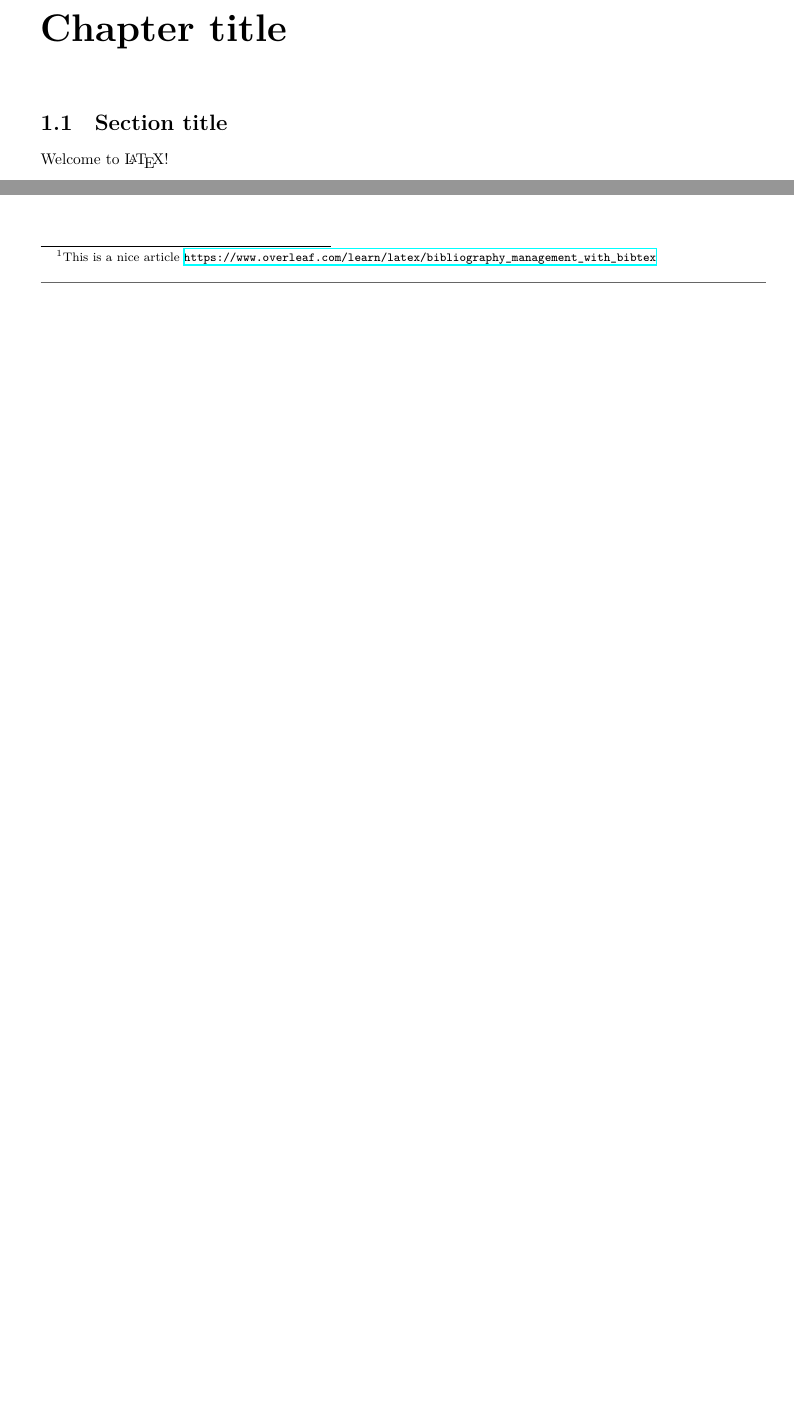
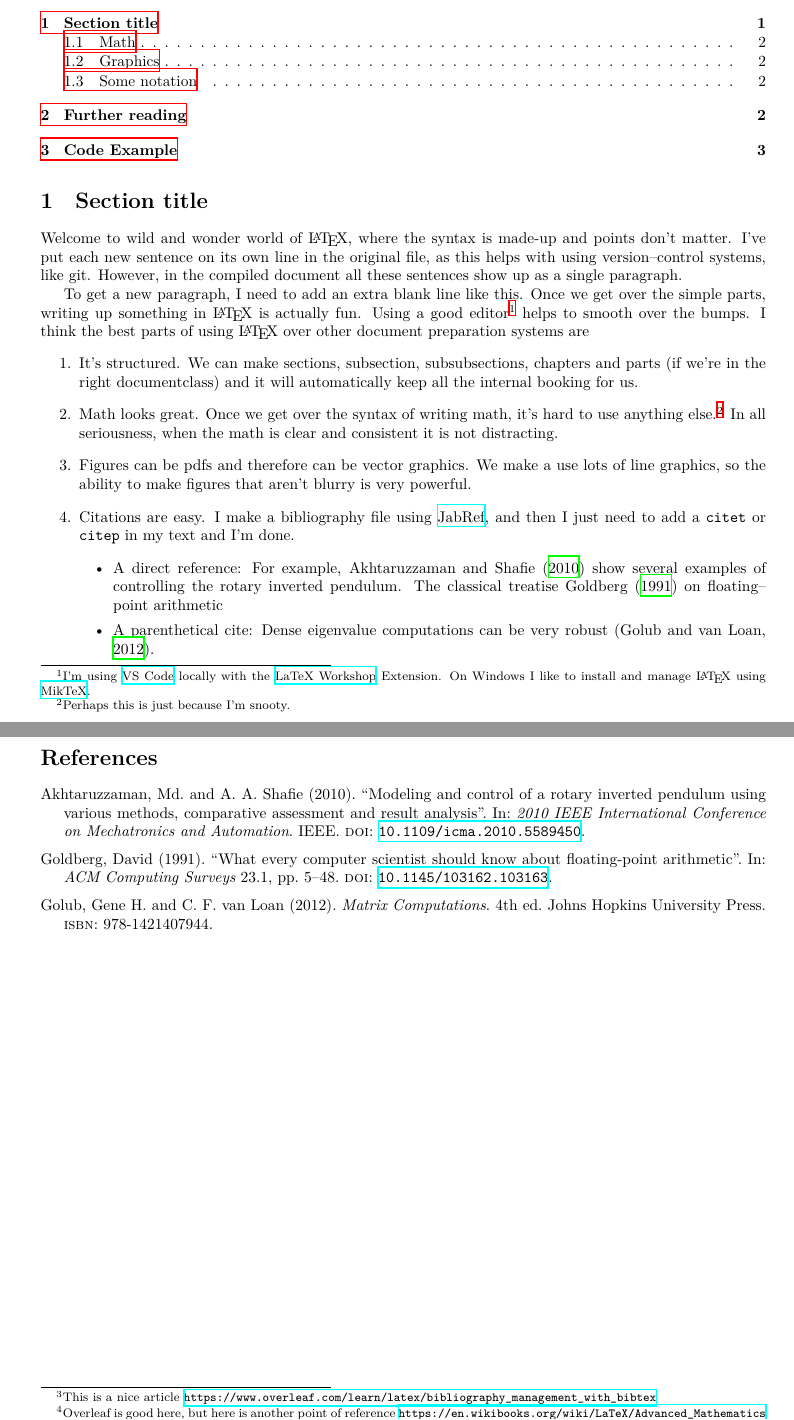
Before and after one commit to gu-ensc481/2021examples, a LaTeX document (class-demos/02-09/LaTeX/main.tex, which reads class-demos/02-09/LaTeX/refs.bib): two parts of pages 1 and 2 of 2 before the commit and two parts of pages 1 and 3 of 3 after it, joined at a grey line, cut so that both start at the same text, the shorter picture padded with empty space. Compiled offline with XeLaTeX.

Commit message:
expand example

```diff
--- a/class-demos/02-09/LaTeX/main.tex
+++ b/class-demos/02-09/LaTeX/main.tex
@@ -1,14 +1,18 @@
 % !TEX program = xelatex
 
-\documentclass[letterpaper,10pt,twoside]{report}
+\documentclass[letterpaper,10pt,twoside]{article}
 \usepackage{amsmath, amssymb, amsfonts, amsthm, bm, tensor}
 \usepackage{mathtools, mathrsfs}
 \usepackage{graphicx, fancyhdr}
 \usepackage{xcolor, listings, hyperref, lastpage, doi, url}
 \usepackage[left=1.in, right=1.in, top=1.5in, bottom=1.in, headheight=42pt]{geometry}
 \usepackage{booktabs, siunitx}
+
+%%%%%%%%%%%%%%%%%%%%%%%%%%%%%%%%%%
+% Setup the bibliography package
 \usepackage[style=authoryear, backend=biber, natbib=true]{biblatex}
 \setlength\bibitemsep{1.5\itemsep}
+\addbibresource{refs.bib}
 
 %%%%%%%%%%%%%%%%%%%%%%%%%%%%%%%%%%
 % Setup the header and the footer
@@ -71,11 +82,43 @@ commentstyle=\color{matcolor_comment}}
 % Start the document
 \begin{document}
 
-\chapter{Chapter title}
+% Print the title
+\maketitle
+
+% Print the table of contents
+\tableofcontents
 
 %--------------------------------------------------------------
 \section{Section title}
-Welcome to \LaTeX!
+Welcome to wild and wonder world of \LaTeX , where the syntax is made-up and points don't matter.
+I've put each new sentence on its own line in the original file, as this helps with using version--control systems, like git.
+However, in the compiled document all these sentences show up as a single paragraph.
+
+To get a new paragraph, I need to add an extra blank line like this.
+Once we get over the simple parts, writing up something in \LaTeX\ is actually fun.
+Using a good editor\footnote{I'm using \href{https://code.visualstudio.com/}{VS Code} locally with the \href{https://marketplace.visualstudio.com/items?itemName=James-Yu.latex-workshop}{LaTeX Workshop} Extension.  On Windows I like to install and manage \LaTeX\ using \href{https://miktex.org/}{MikTeX}.} %
+helps to smooth over the bumps.
+I think the best parts of using \LaTeX\ over other document preparation systems are
+\begin{enumerate}
+  \item It's structured.
+  We can make sections, subsection, subsubsections, chapters and parts (if we're in the right documentclass) and it will automatically keep all the internal booking for us.
+
+  \item Math looks great.
+  Once we get over the syntax of writing math, it's hard to use anything else.\footnote{Perhaps this is just because I'm snooty.}
+  In all seriousness, when the math is clear and consistent it is not distracting.
+
+  \item Figures can be pdfs and therefore can be vector graphics.
+  We make a use lots of line graphics, so the ability to make figures that aren't blurry is very powerful.
+
+  \item Citations are easy.
+  I make a bibliography file using \href{https://www.jabref.org/}{JabRef}, and then I just need to add a \texttt{citet} or \texttt{citep} in my text and I'm done.
+  \begin{itemize}
+    \item A direct reference: For example, \citet{Akhtaruzzaman2010} show several examples of controlling the rotary inverted pendulum.
+    The classical treatise \citet{Goldberg1991} on floating--point arithmetic
+
+    \item A parenthetical cite: Dense eigenvalue computations can be very robust \citep{Golub2012}.
+  \end{itemize}
+\end{enumerate}
 
 %--------------------------------------------------------------
 \subsection{Math}
@@ -134,3 +177,4 @@ Some more topics to look into include
 
     \item Managing citations and a bibliography\footnote{This is a nice article \url{https://www.overleaf.com/learn/latex/bibliography_management_with_bibtex}}
 
+    \item Working with more types of math can get involved.\footnote{Overleaf is good here, but here is another point of reference \url{https://en.wikibooks.org/wiki/LaTeX/Advanced_Mathematics}}
@@ -146,3 +192,8 @@ Some more topics to look into include
 \lstinputlisting[language=Matlab]{make_figure.m}
 
+
+%--------------------------------------------------------------
+% Insert the bibliography
+\printbibliography
+
 \end{document}
--- /dev/null
+++ b/class-demos/02-09/LaTeX/refs.bib
@@ -0,0 +6,27 @@
+  title   = {What every computer scientist should know about floating-point arithmetic},
+  year    = {1991},
+  number  = {1},
+  pages   = {5--48},
+  volume  = {23},
+  doi     = {10.1145/103162.103163},
+}
+
+@Book{Golub2012,
+  author    = {Golub, Gene H. and {van Loan}, C. F.},
+  publisher = {Johns Hopkins University Press},
+  title     = {Matrix Computations},
+  year      = {2012},
+  edition   = {4},
+  isbn      = {978-1421407944},
+}
+
+@InProceedings{Akhtaruzzaman2010,
+  author    = {Md. Akhtaruzzaman and A. A. Shafie},
+  title     = {Modeling and control of a rotary inverted pendulum using various methods, comparative assessment and result analysis},
+  booktitle = {2010 {IEEE} International Conference on Mechatronics and Automation},
+  year      = {2010},
+  publisher = {{IEEE}},
+  doi       = {10.1109/icma.2010.5589450},
+}
+
+@Comment{jabref-meta: databaseType:bibtex;}
```
Also changed, not shown: class-demos/02-09/LaTeX/main.tex (13 more changed lines), class-demos/02-09/LaTeX/refs.bib (5 more changed lines).
